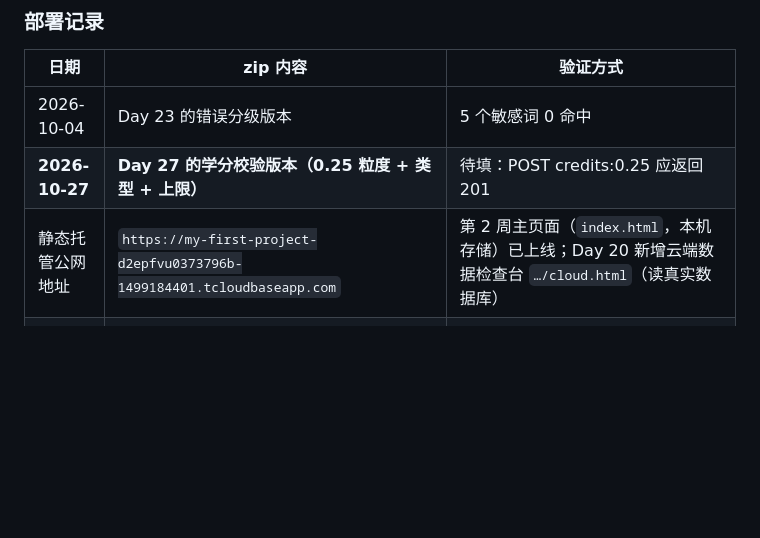
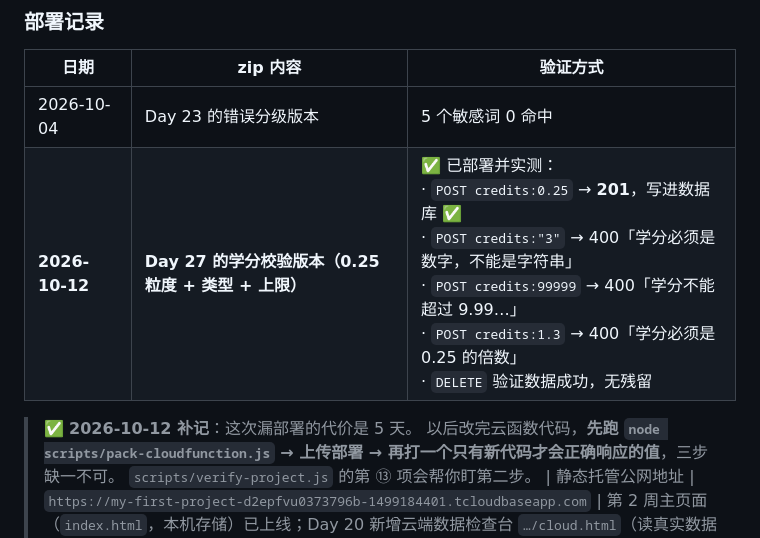
Before and after one commit to XingHo-VibeCoding/Hugh-s-first-project, a Markdown page: api-contract.md, the part around the change. Drawn GitHub-style; blank space fills up the shorter version.

```diff
--- a/api-contract.md
+++ b/api-contract.md
@@ -77,7 +77,12 @@ curl -X POST …/api/courses -H "Content-Type: application/json" \
 | 日期 | zip 内容 | 验证方式 |
 |---|---|---|
 | 2026-10-04 | Day 23 的错误分级版本 | 5 个敏感词 0 命中 |
-| **2026-10-27** | **Day 27 的学分校验版本（0.25 粒度 + 类型 + 上限）** | 待填：POST credits:0.25 应返回 201 |
+| **2026-10-12** | **Day 27 的学分校验版本（0.25 粒度 + 类型 + 上限）** | ✅ 已部署并实测：<br>· `POST credits:0.25` → **201**，写进数据库 ✅<br>· `POST credits:"3"` → 400「学分必须是数字，不能是字符串」<br>· `POST credits:99999` → 400「学分不能超过 9.99…」<br>· `POST credits:1.3` → 400「学分必须是 0.25 的倍数」<br>· `DELETE` 验证数据成功，无残留 |
+
+> ✅ **2026-10-12 补记**：这次漏部署的代价是 5 天。
+> 以后改完云函数代码，**先跑 `node scripts/pack-cloudfunction.js` → 上传部署 →
+> 再打一个只有新代码才会正确响应的值**，三步缺一不可。
+> `scripts/verify-project.js` 的第 ⑬ 项会帮你盯第二步。
 | 静态托管公网地址 | `https://my-first-project-d2epfvu0373796b-1499184401.tcloudbaseapp.com` | 第 2 周主页面（`index.html`，本机存储）已上线；Day 20 新增云端数据检查台 `…/cloud.html`（读真实数据库） |
 | 云端数据检查台 | `https://my-first-project-d2epfvu0373796b-1499184401.tcloudbaseapp.com/cloud.html` | Day 20 上线。三接口健康状态 + 板块/课程真实数据 + 写入测试入口（防重复、缺字段校验），公网实测三个接口全 200 |
 | 云数据库 | CloudBase **PostgreSQL**（Day 16 开通） | 表 `categories` / `courses` 已建；脚本 `db/schema.sql`、`db/seed.sql` 已入库 |
```
Also changed, not shown: KNOWN_BUGS.md (+20 -12 lines).
